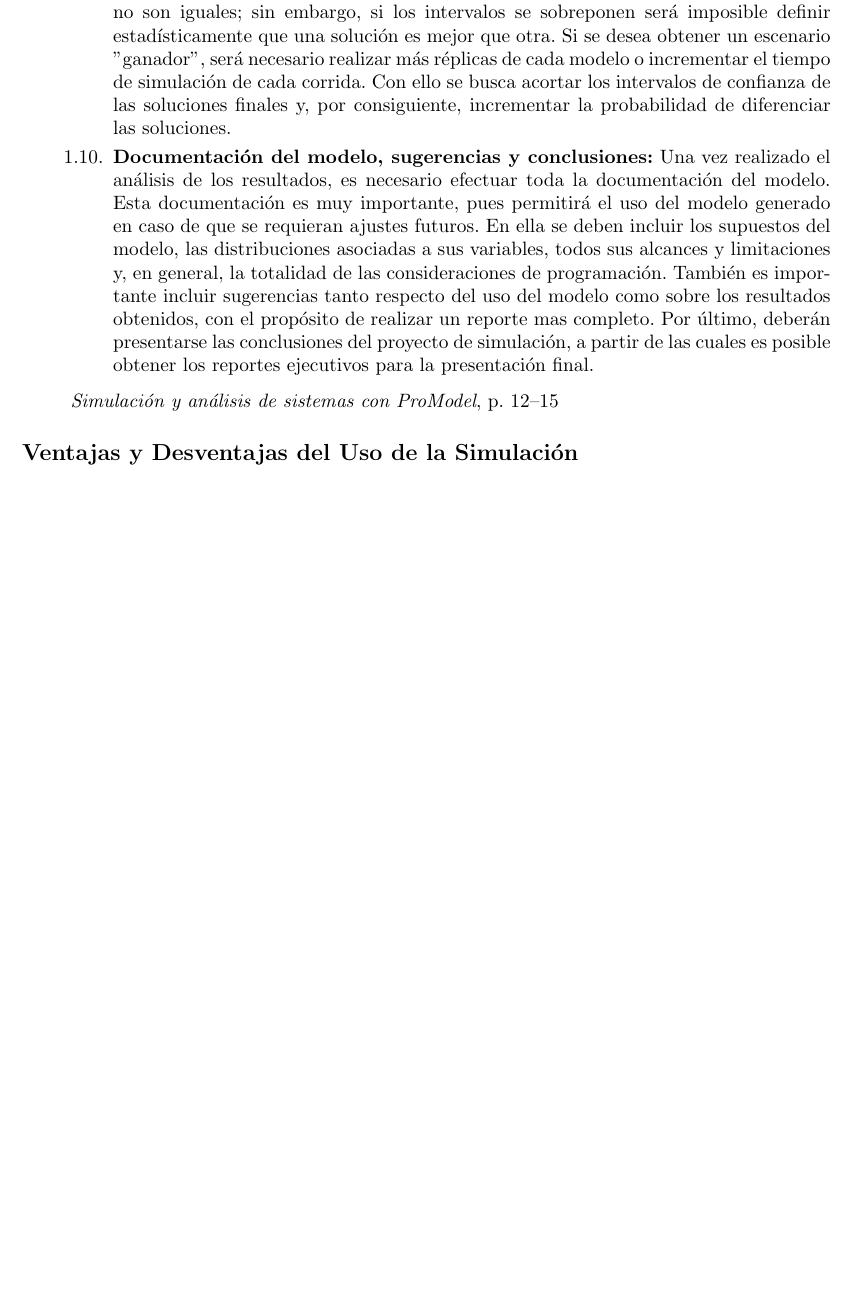
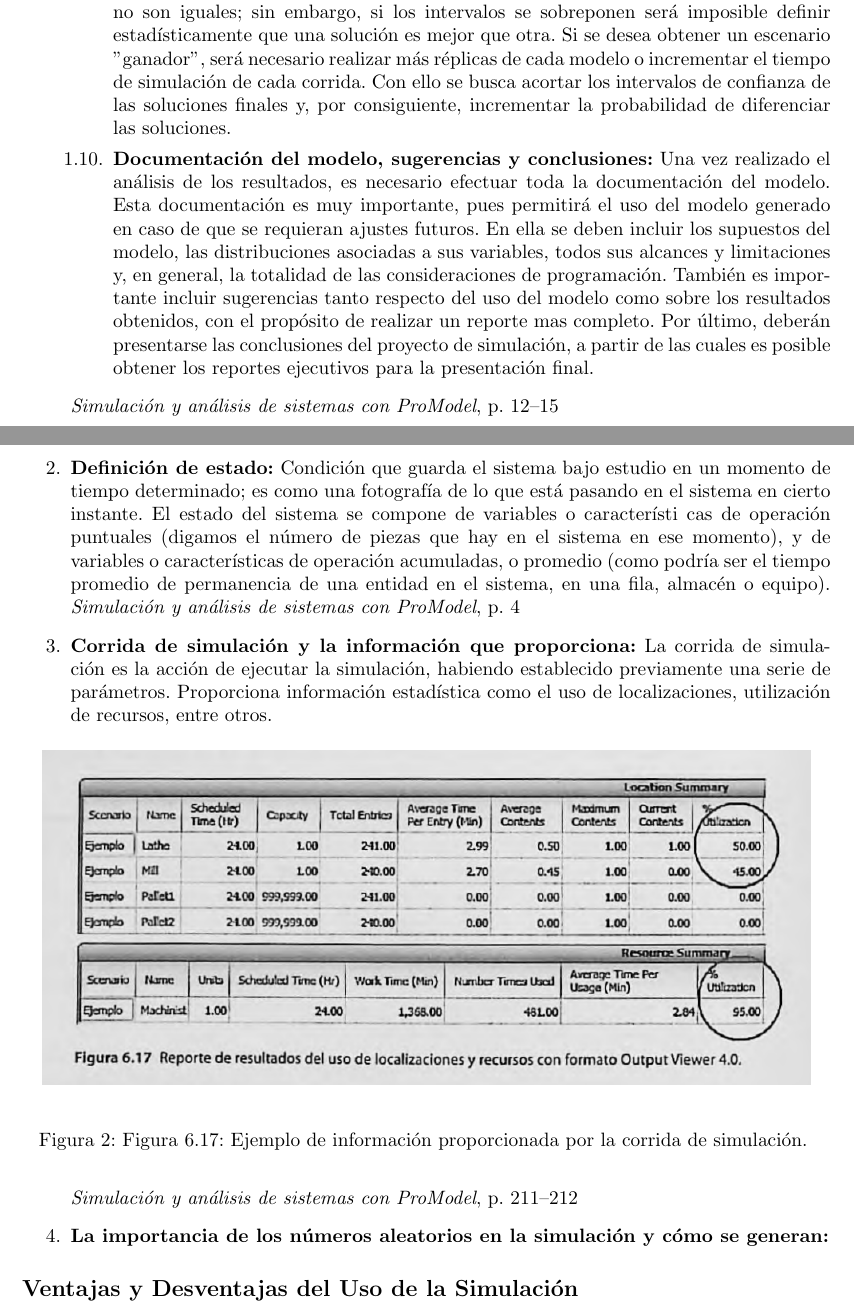
Before and after one commit to antonionatusch/mi415-preview, a LaTeX document (preguntas-tema1/main.tex): part of page 4 of 5 before the commit and two parts of pages 4 and 5 of 6 after it, the two joined at a grey line, cut so that both start at the same text, the shorter picture padded with empty space. Compiled offline with pdfLaTeX.

Commit message:
feat(tema1): agregar respuestas de preguntas 2 y 3 de la sección "Conceptos Fundamentales de Simulación"
TODO: agregar respuesta de la pregunta 4

```diff
--- a/preguntas-tema1/main.tex
+++ b/preguntas-tema1/main.tex
@@ -215,6 +215,28 @@ La misma presentación se encuentra en \href[page=1]{../references/intro.pdf}{el
 		            ejecutivos para la presentación final.
 
 	      \end{enumerate} \citetitle[p.~12--15]{garcia2013simpromodel}
+        \newpage
+          \item \textbf{Definición de estado:} Condición que guarda el sistema bajo estudio en un
+    momento de tiempo determinado; es como una fotografía de lo que está pasando en el
+    sistema en cierto instante. El estado del sistema se compone de variables o característi­
+    cas de operación puntuales (digamos el número de piezas que hay en el sistema en ese
+    momento), y de variables o características de operación acumuladas, o promedio (como
+    podría ser el tiempo promedio de permanencia de una entidad en el sistema, en una fila,
+    almacén o equipo). \citetitle[p.~4]{garcia2013simpromodel}
+        \item \textbf{Corrida de simulación y la información que proporciona:}
+          La corrida de simulación es la acción de ejecutar la simulación,
+          habiendo establecido previamente una serie de parámetros.
+          Proporciona información estadística como el uso de localizaciones,
+          utilización de recursos, entre otros.
+          \begin{figure}[H]
+            \begin{center}
+              \includegraphics[width=0.95\textwidth]{figures/figure-6.17.png}
+            \end{center}
+            \caption{Figura 6.17: Ejemplo de información proporcionada por la corrida de simulación. }\label{fig:sim_run_example}
+          \end{figure} \citetitle[p.~211--212]{garcia2013simpromodel}
+
+        \item \textbf{La importancia de los números aleatorios en la simulación y cómo se generan:}
+
 \end{enumerate}
 \subsection*{Ventajas y Desventajas del Uso de la Simulación}
 
```
Also changed, not shown: preguntas-tema1/figures/figure-6.17.png (added), 1 other file.
